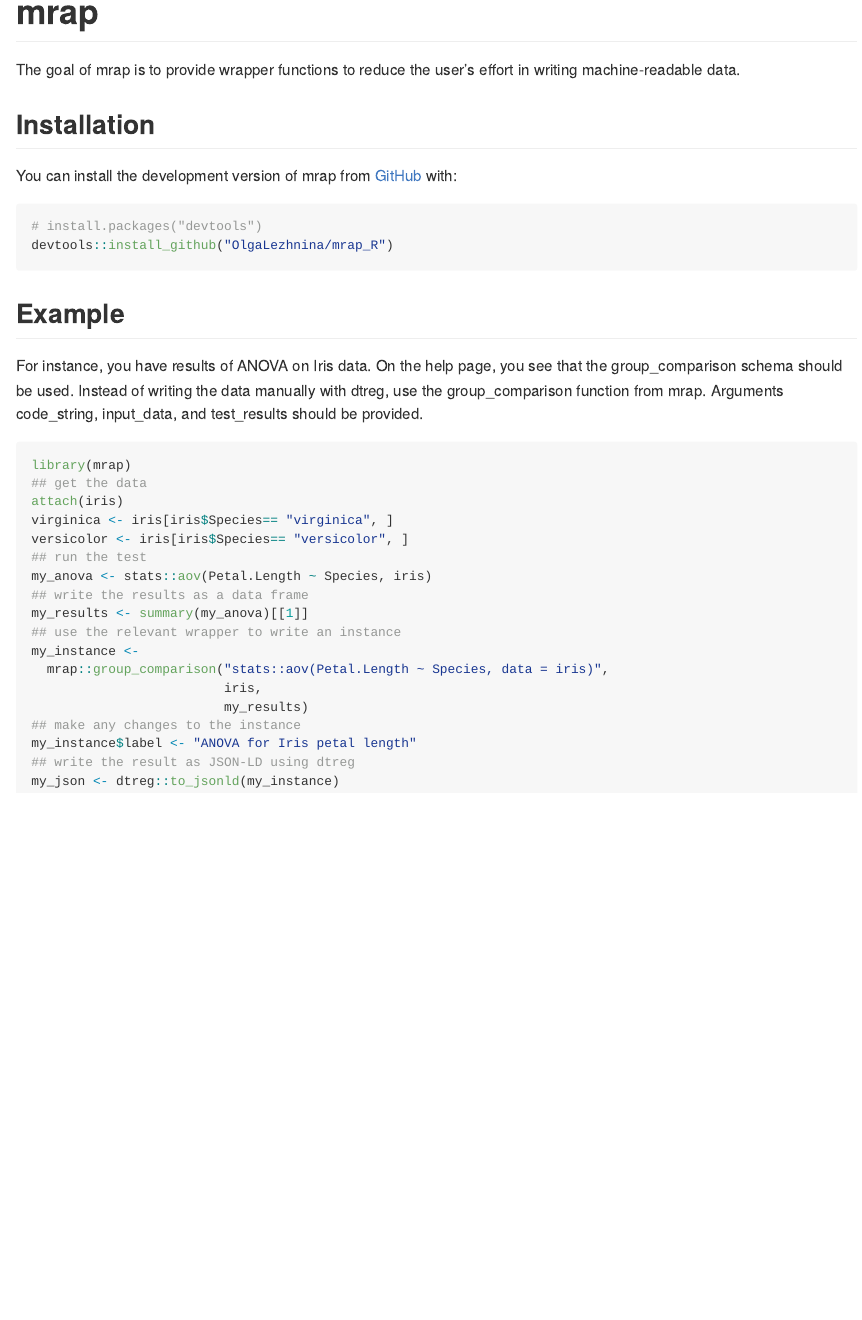
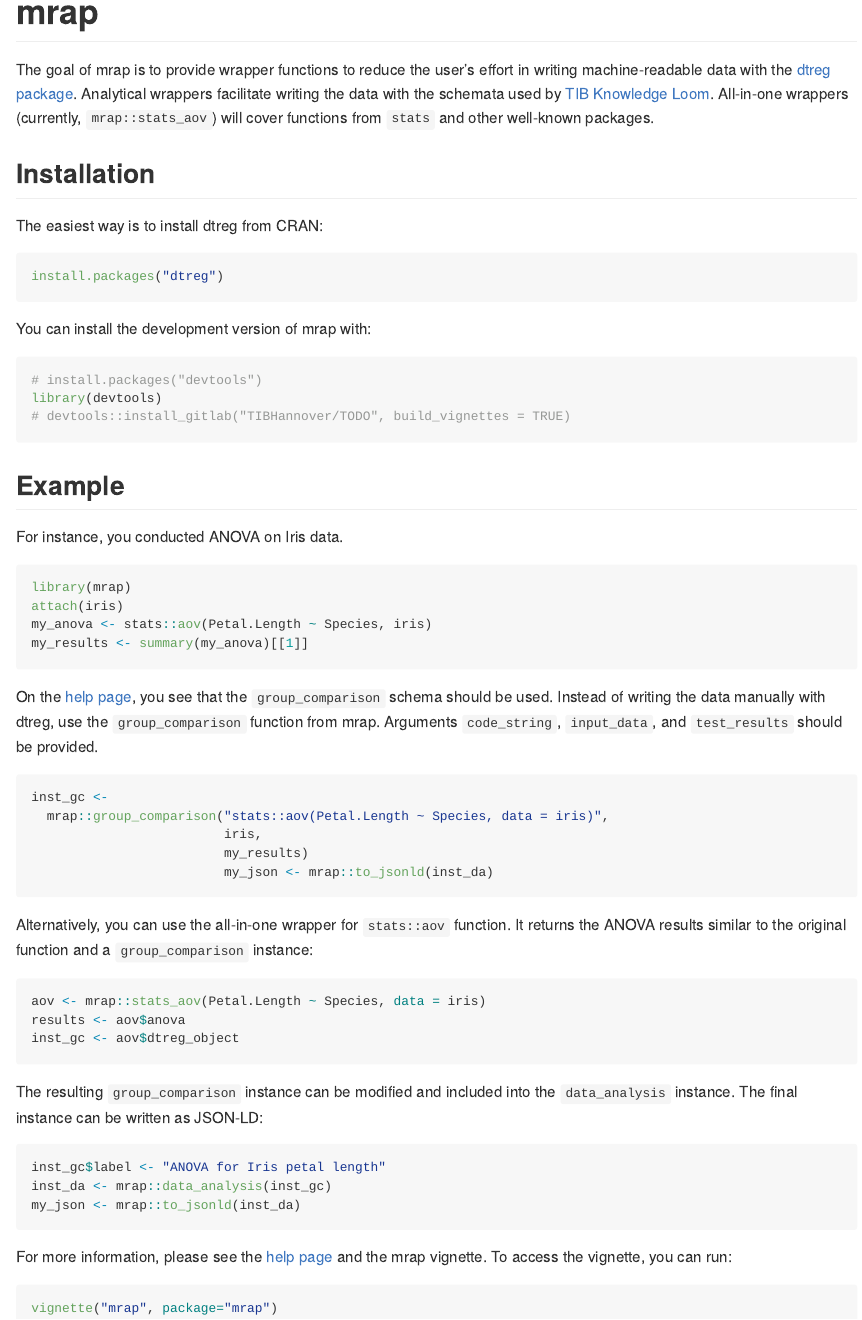
Before and after one commit to OlgaLezhnina/mrap, an R Markdown document (README.Rmd): the page in a window 1100 px wide, from its top. The pictures show the output file README.md that the author committed with the source, drawn offline in the style of GitHub.

Commit message:
update readme

````diff
--- a/README.Rmd
+++ b/README.Rmd
@@ -18,38 +18,60 @@
 <!-- badges: start -->
 <!-- badges: end -->
 
-The goal of mrap is to provide wrapper functions to reduce the user's effort in writing machine-readable data.
+The goal of mrap is to provide wrapper functions to reduce the user's effort in writing machine-readable data  with the [dtreg package](https://cran.r-project.org/package=dtreg). Analytical wrappers facilitate writing the data with the schemata used by [TIB Knowledge Loom](https://knowledgeloom.tib.eu/). All-in-one wrappers (currently, ``mrap::stats_aov``) will cover functions from  ``stats`` and other well-known packages.
 
 ## Installation
 
-You can install the development version of mrap from [GitHub](https://github.com/) with:
+The easiest way is to install dtreg from CRAN:
+
+``` r
+install.packages("dtreg")
+```
+
+You can install the development version of mrap with:
 
 ``` r
 # install.packages("devtools")
-devtools::install_github("OlgaLezhnina/mrap_R")
+library(devtools)
+# devtools::install_gitlab("TIBHannover/TODO", build_vignettes = TRUE)
 ```
 
 ## Example
 
-For instance, you have results of ANOVA on Iris data. On the help page, you see that the group_comparison schema should be used. Instead of writing the data manually with dtreg, use the group_comparison function from mrap. Arguments code_string, input_data, and test_results should be provided.
+For instance, you conducted ANOVA on Iris data.
 
-```{r example}
+```r
 library(mrap)
-## get the data
 attach(iris)
-virginica <- iris[iris$Species== "virginica", ]
-versicolor <- iris[iris$Species== "versicolor", ]
-## run the test
 my_anova <- stats::aov(Petal.Length ~ Species, iris)
-## write the results as a data frame
 my_results <- summary(my_anova)[[1]]
-## use the relevant wrapper to write an instance
-my_instance <-
+```
+
+On the [help page](https://knowledgeloom.tib.eu/pages/help), you see that the ``group_comparison`` schema should be used. Instead of writing the data manually with dtreg, use the ``group_comparison`` function from mrap. Arguments ``code_string``, ``input_data``, and ``test_results`` should be provided.
+
+```r
+inst_gc <-
   mrap::group_comparison("stats::aov(Petal.Length ~ Species, data = iris)",
                          iris,
                          my_results)
-## make any changes to the instance
-my_instance$label <- "ANOVA for Iris petal length"
-## write the result as JSON-LD using dtreg
-my_json <- dtreg::to_jsonld(my_instance)
+                         my_json <- mrap::to_jsonld(inst_da)
 ```
+Alternatively, you can use the all-in-one wrapper for ``stats::aov`` function. It returns the ANOVA results similar to the original function and a ``group_comparison`` instance:
+
+```r
+aov <- mrap::stats_aov(Petal.Length ~ Species, data = iris)
+results <- aov$anova
+inst_gc <- aov$dtreg_object
+```
+
+The resulting ``group_comparison`` instance can be modified and included into the ``data_analysis`` instance. The final instance can be written as JSON-LD:
+```r
+inst_gc$label <- "ANOVA for Iris petal length"
+inst_da <- mrap::data_analysis(inst_gc)
+my_json <- mrap::to_jsonld(inst_da)
+```
+For more information, please see the [help page](https://knowledgeloom.tib.eu/pages/help) and the mrap vignette. To access the vignette, you can run:
+
+```r
+vignette("mrap", package="mrap")
+```
````
Also changed, not shown: README.md.
